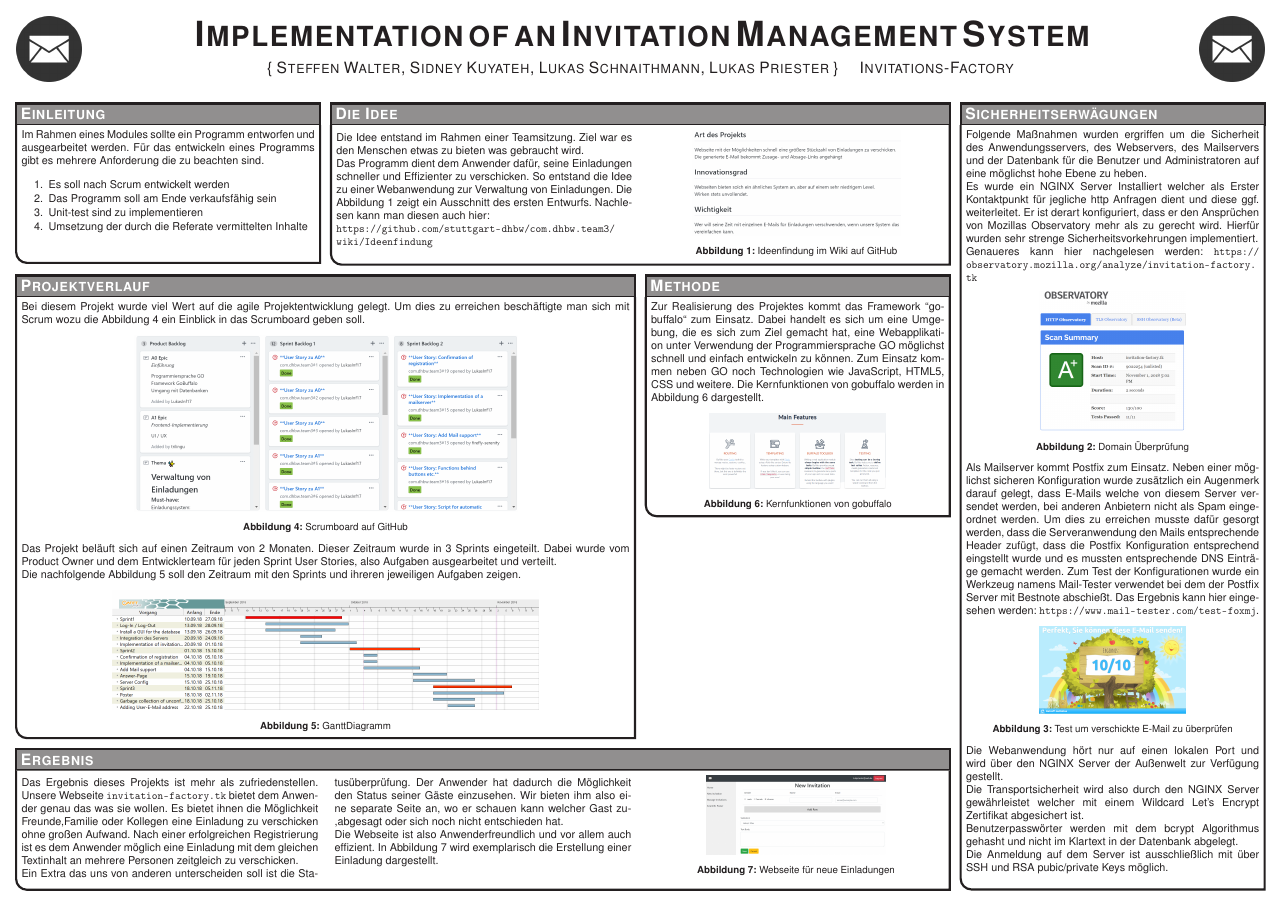
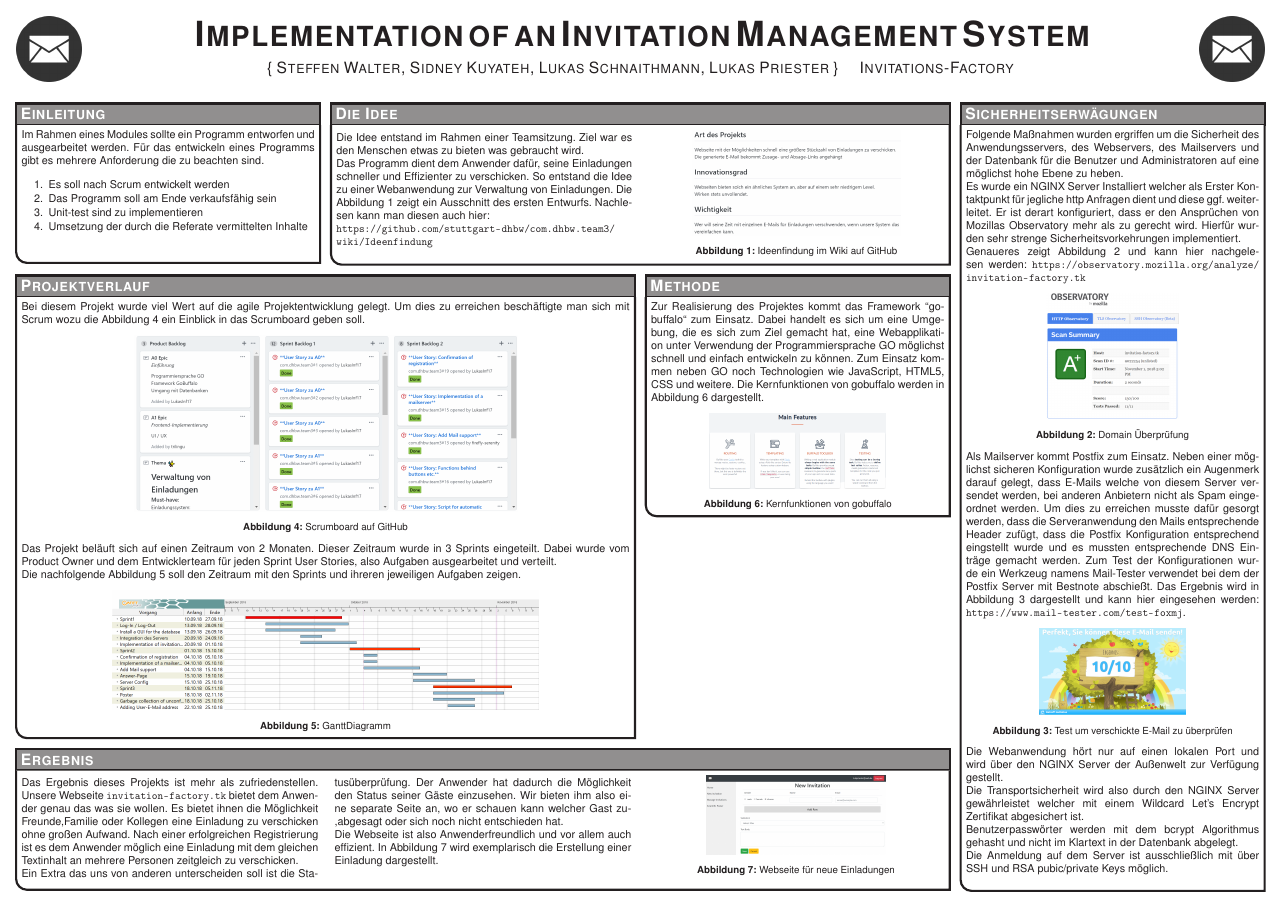
Before and after one commit to LukasInf17/com.dhbw.team3, a LaTeX poster (poster/conference_poster_4.tex): the whole page. Compiled offline with pdfLaTeX.

Commit message:
#54 add references to pictures and change size of the pics in the box Sicherheitserwägung

```diff
--- a/poster/conference_poster_4.tex
+++ b/poster/conference_poster_4.tex
@@ -187,15 +187,17 @@ Im Rahmen eines Modules sollte ein Programm entworfen und ausgearbeitet werden.
 \headerbox{Sicherheitserwägungen}{name=introduction,column=3,row=0,span=1}{
 
 Folgende Maßnahmen wurden ergriffen um die Sicherheit des Anwendungsservers, des Webservers, des Mailservers und der Datenbank für die Benutzer und Administratoren auf eine möglichst hohe Ebene zu heben.\\
-Es wurde ein NGINX Server Installiert welcher als Erster Kontaktpunkt für jegliche http Anfragen dient und diese ggf. weiterleitet. Er ist derart konfiguriert, dass er den Ansprüchen von Mozillas Observatory mehr als zu gerecht wird. Hierfür wurden sehr strenge Sicherheitsvorkehrungen implementiert.\\ Genaueres kann hier nachgelesen werden: \url{https://observatory.mozilla.org/analyze/invitation-factory.tk}
+Es wurde ein NGINX Server Installiert welcher als Erster Kontaktpunkt für jegliche http Anfragen dient und diese ggf. weiterleitet. Er ist derart konfiguriert, dass er den Ansprüchen von Mozillas Observatory mehr als zu gerecht wird. Hierfür wurden sehr strenge Sicherheitsvorkehrungen implementiert.\\ Genaueres zeigt Abbildung \ref{Obervatory} und kann hier nachgelesen werden: \url{https://observatory.mozilla.org/analyze/invitation-factory.tk}
 \begin{center}
-	\includegraphics[width=0.5\linewidth]{Observatory.PNG}
+	\includegraphics[width=0.45\linewidth]{Observatory.PNG}
 	\captionof{figure}{Domain Überprüfung}
+	\label{Obervatory}
 \end{center}
-Als Mailserver kommt Postfix zum Einsatz. Neben einer möglichst sicheren Konfiguration wurde zusätzlich ein Augenmerk darauf gelegt, dass E-Mails welche von diesem Server versendet werden, bei anderen Anbietern nicht als Spam eingeordnet werden. Um dies zu erreichen musste dafür gesorgt werden, dass die Serveranwendung den Mails entsprechende Header zufügt, dass die Postfix Konfiguration entsprechend eingstellt wurde und es mussten entsprechende DNS Einträge gemacht werden. Zum Test der Konfigurationen wurde ein Werkzeug namens Mail-Tester verwendet bei dem der Postfix Server mit Bestnote abschießt. Das Ergebnis kann hier eingesehen werden: \url{https://www.mail-tester.com/test-foxmj}.
+Als Mailserver kommt Postfix zum Einsatz. Neben einer möglichst sicheren Konfiguration wurde zusätzlich ein Augenmerk darauf gelegt, dass E-Mails welche von diesem Server versendet werden, bei anderen Anbietern nicht als Spam eingeordnet werden. Um dies zu erreichen musste dafür gesorgt werden, dass die Serveranwendung den Mails entsprechende Header zufügt, dass die Postfix Konfiguration entsprechend eingstellt wurde und es mussten entsprechende DNS Einträge gemacht werden. Zum Test der Konfigurationen wurde ein Werkzeug namens Mail-Tester verwendet bei dem der Postfix Server mit Bestnote abschießt. Das Ergebnis wird in Abbildung \ref{E-Mail_Tester} dargestellt und kann hier eingesehen werden: \url{https://www.mail-tester.com/test-foxmj}.
 \begin{center}
 	\includegraphics[width=0.5\linewidth]{E-Mail_test.PNG}
 	\captionof{figure}{Test um verschickte E-Mail zu überprüfen}
+	\label{E-Mail_Tester}
 \end{center}
 Die Webanwendung hört nur auf einen lokalen Port und wird über den NGINX Server der Außenwelt zur Verfügung gestellt.\\
 Die Transportsicherheit wird also durch den NGINX Server gewährleistet welcher mit einem Wildcard Let's Encrypt Zertifikat abgesichert ist.\\
```
